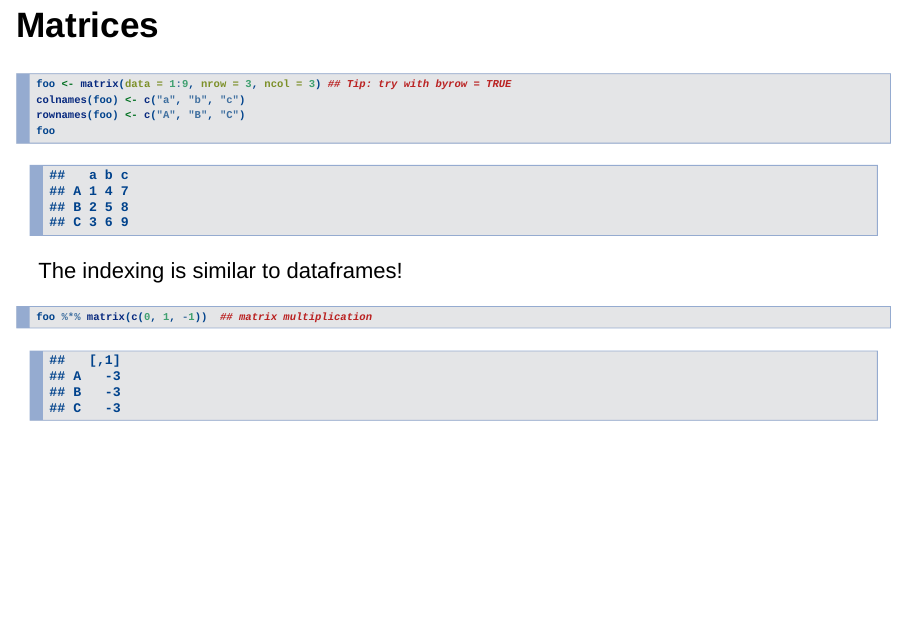
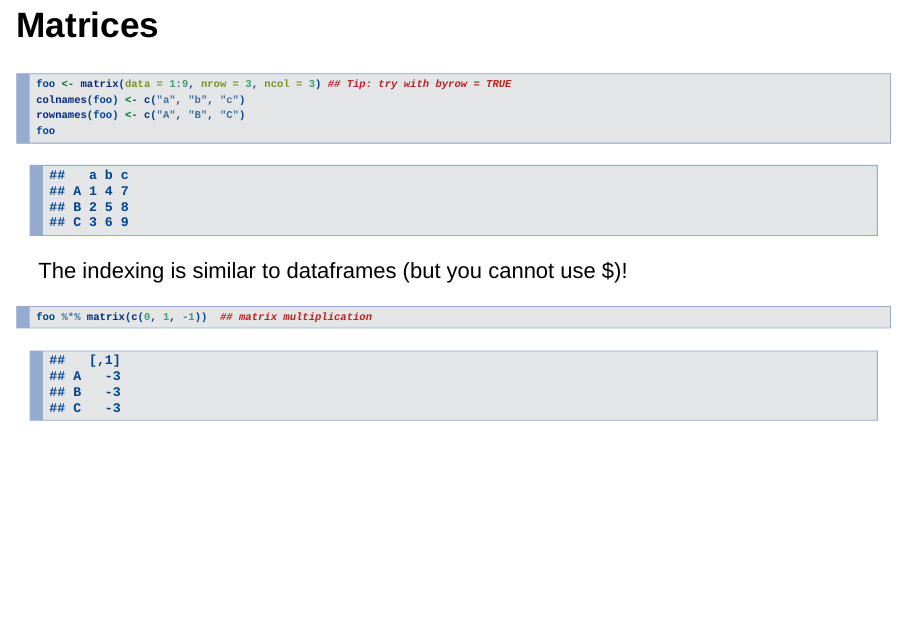
Before and after one commit to courtiol/LM2GLMM, an R Markdown document (vignettes/Introduction.Rmd): page 19 of 22. Rendered offline with R 4.5, knitr and Pandoc, with nearby package versions; drawn as Slidy slides in place of the format the file asks for.

Commit message:
fix error matrix

````diff
--- a/vignettes/Introduction.Rmd
+++ b/vignettes/Introduction.Rmd
@@ -197,7 +197,7 @@ rownames(foo) <- c("A", "B", "C")
 foo
 ```
 
-The indexing is similar to dataframes!
+The indexing is similar to dataframes (but you cannot use $)!
 
 ```{r matrix multiplication}
 foo %*% matrix(c(0, 1, -1))  ## matrix multiplication
````
